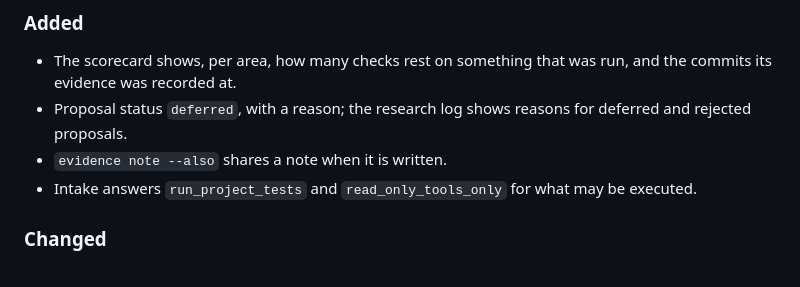
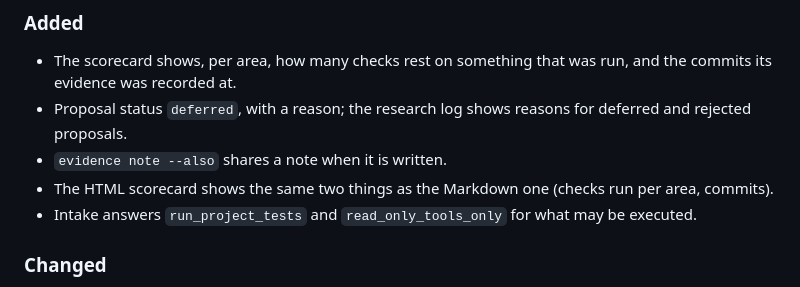
Before and after one commit to saradchamas/Enterprise-Experts-by-Sara, a Markdown page: CHANGELOG.md, the part around the change. GitHub-like rendering.

```diff
--- a/CHANGELOG.md
+++ b/CHANGELOG.md
@@ -21,6 +21,7 @@ Driven by a full 23-expert review of an independent real project (`docs/EVALUATI
 - The scorecard shows, per area, how many checks rest on something that was run, and the commits its evidence was recorded at.
 - Proposal status `deferred`, with a reason; the research log shows reasons for deferred and rejected proposals.
 - `evidence note --also` shares a note when it is written.
+- The HTML scorecard shows the same two things as the Markdown one (checks run per area, commits).
 - Intake answers `run_project_tests` and `read_only_tools_only` for what may be executed.
 
 ### Changed
```
Also changed, not shown: README.md (+86 -8 lines), docs/images/scorecard-real-project.png (added), 2 other files.
